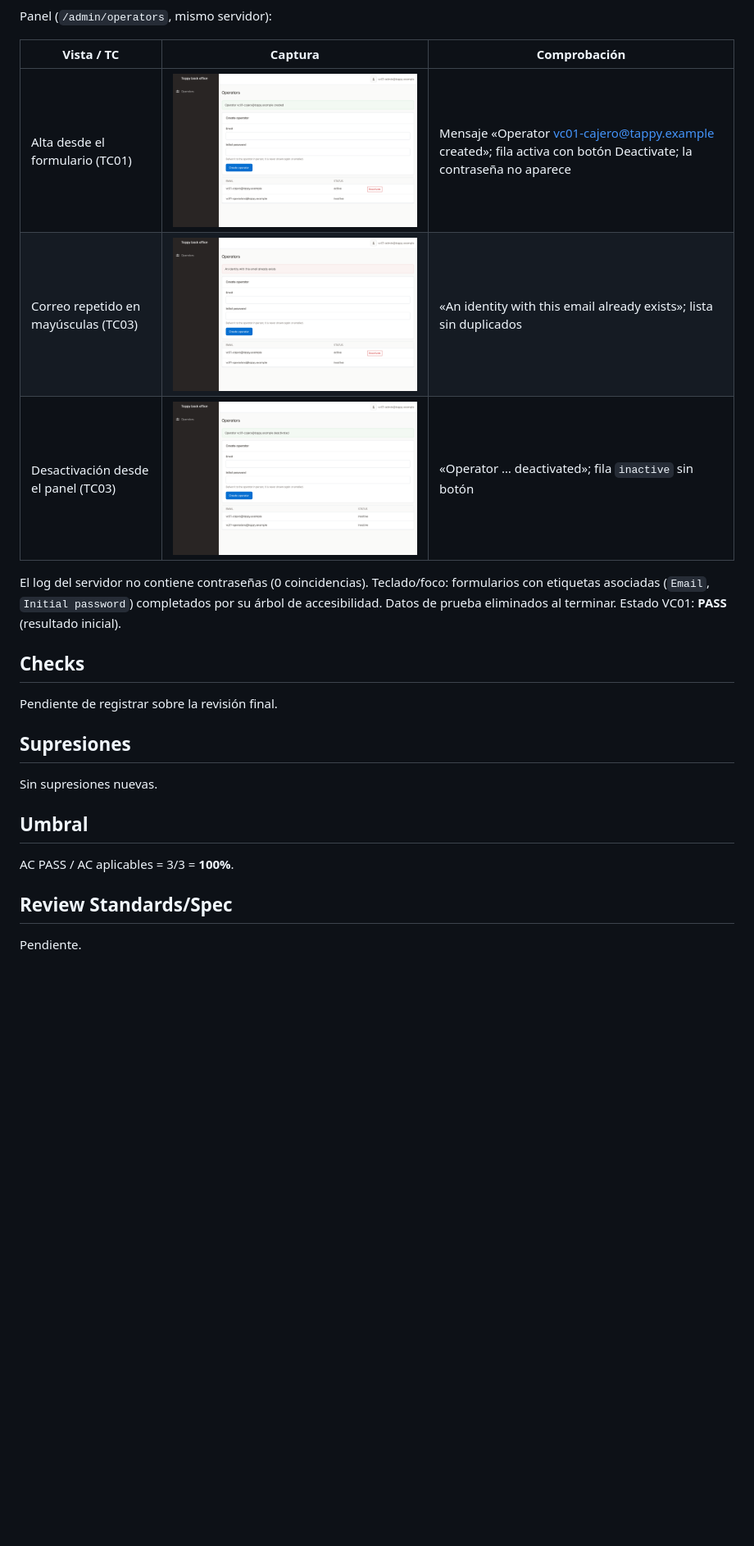
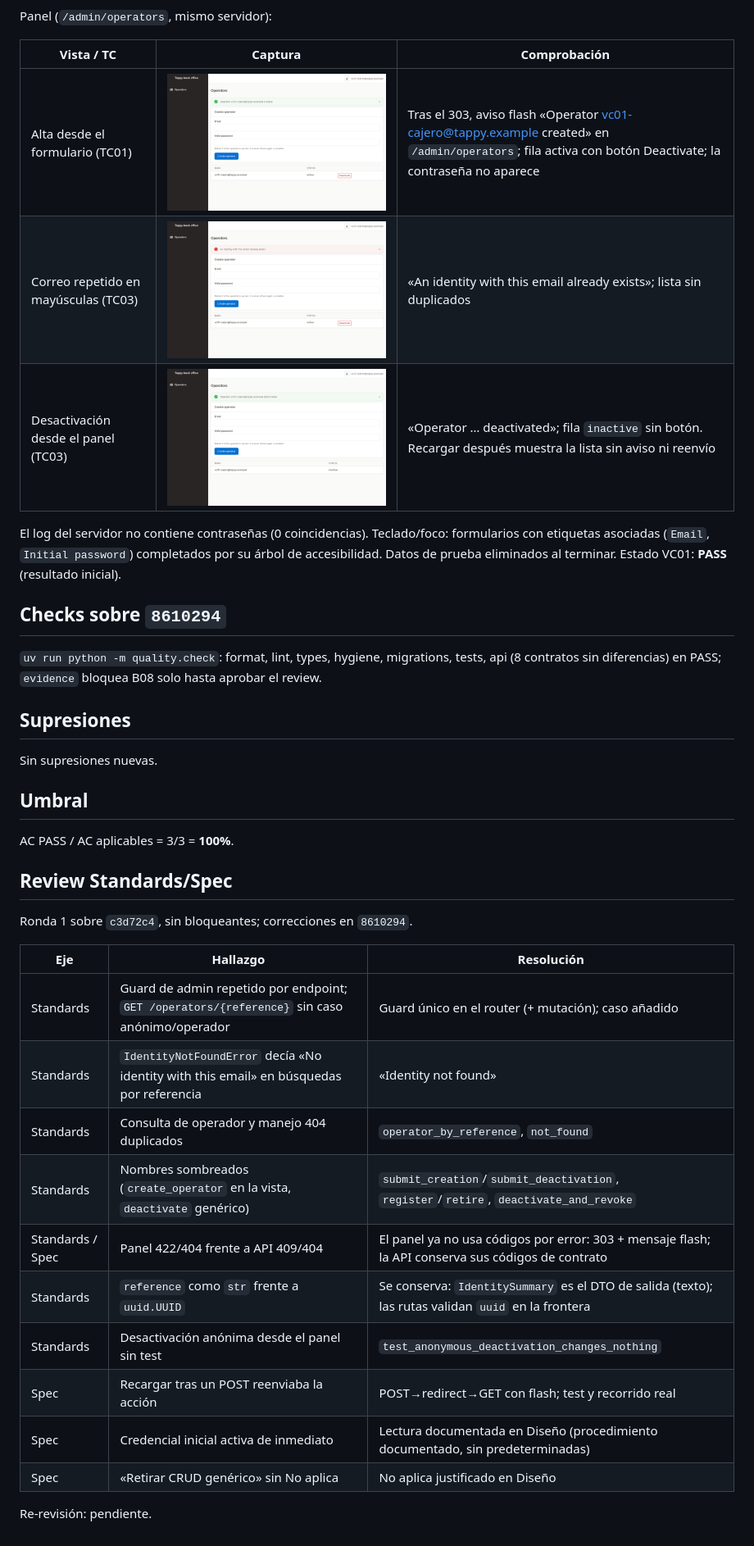
Before and after one commit to luisjrez/Tappy, a Markdown page: docs/evidence/B08-operator-admin.md, the part around one of its changes. Shown at 82% size. Rendered like a GitHub page; pictures changed too: docs/evidence/B08/01-operador-creado.png, docs/evidence/B08/02-correo-repetido-rechazado.png, docs/evidence/B08/03-operador-desactivado.png; blank space fills up the shorter version.

Commit message:
docs(evidence): B08 record review fixes and recaptured panel

```diff
--- a/docs/evidence/B08-operator-admin.md
+++ b/docs/evidence/B08-operator-admin.md
@@ -59,15 +61,15 @@ Panel (`/admin/operators`, mismo servidor):
 
 | Vista / TC | Captura | Comprobación |
 | --- | --- | --- |
-| Alta desde el formulario (TC01) | ![Operador creado](B08/01-operador-creado.png) | Mensaje «Operator vc01-cajero@tappy.example created»; fila activa con botón Deactivate; la contraseña no aparece |
+| Alta desde el formulario (TC01) | ![Operador creado](B08/01-operador-creado.png) | Tras el 303, aviso flash «Operator vc01-cajero@tappy.example created» en `/admin/operators`; fila activa con botón Deactivate; la contraseña no aparece |
 | Correo repetido en mayúsculas (TC03) | ![Correo repetido](B08/02-correo-repetido-rechazado.png) | «An identity with this email already exists»; lista sin duplicados |
-| Desactivación desde el panel (TC03) | ![Operador desactivado](B08/03-operador-desactivado.png) | «Operator … deactivated»; fila `inactive` sin botón |
+| Desactivación desde el panel (TC03) | ![Operador desactivado](B08/03-operador-desactivado.png) | «Operator … deactivated»; fila `inactive` sin botón. Recargar después muestra la lista sin aviso ni reenvío |
 
 El log del servidor no contiene contraseñas (0 coincidencias). Teclado/foco: formularios con etiquetas asociadas (`Email`, `Initial password`) completados por su árbol de accesibilidad. Datos de prueba eliminados al terminar. Estado VC01: **PASS** (resultado inicial).
 
-## Checks
+## Checks sobre `8610294`
 
-Pendiente de registrar sobre la revisión final.
+`uv run python -m quality.check`: format, lint, types, hygiene, migrations, tests, api (8 contratos sin diferencias) en PASS; `evidence` bloquea B08 solo hasta aprobar el review.
 
 ## Supresiones
 
@@ -79,4 +81,19 @@ AC PASS / AC aplicables = 3/3 = **100%**.
 
 ## Review Standards/Spec
 
-Pendiente.
+Ronda 1 sobre `c3d72c4`, sin bloqueantes; correcciones en `8610294`.
+
+| Eje | Hallazgo | Resolución |
+| --- | --- | --- |
+| Standards | Guard de admin repetido por endpoint; `GET /operators/{reference}` sin caso anónimo/operador | Guard único en el router (+ mutación); caso añadido |
+| Standards | `IdentityNotFoundError` decía «No identity with this email» en búsquedas por referencia | «Identity not found» |
+| Standards | Consulta de operador y manejo 404 duplicados | `operator_by_reference`, `not_found` |
+| Standards | Nombres sombreados (`create_operator` en la vista, `deactivate` genérico) | `submit_creation`/`submit_deactivation`, `register`/`retire`, `deactivate_and_revoke` |
+| Standards / Spec | Panel 422/404 frente a API 409/404 | El panel ya no usa códigos por error: 303 + mensaje flash; la API conserva sus códigos de contrato |
+| Standards | `reference` como `str` frente a `uuid.UUID` | Se conserva: `IdentitySummary` es el DTO de salida (texto); las rutas validan `uuid` en la frontera |
+| Standards | Desactivación anónima desde el panel sin test | `test_anonymous_deactivation_changes_nothing` |
+| Spec | Recargar tras un POST reenviaba la acción | POST→redirect→GET con flash; test y recorrido real |
+| Spec | Credencial inicial activa de inmediato | Lectura documentada en Diseño (procedimiento documentado, sin predeterminadas) |
+| Spec | «Retirar CRUD genérico» sin No aplica | No aplica justificado en Diseño |
+
+Re-revisión: pendiente.
```
Also changed, not shown: other parts of docs/evidence/B08-operator-admin.md (+9 -7 lines), 1 other file.
